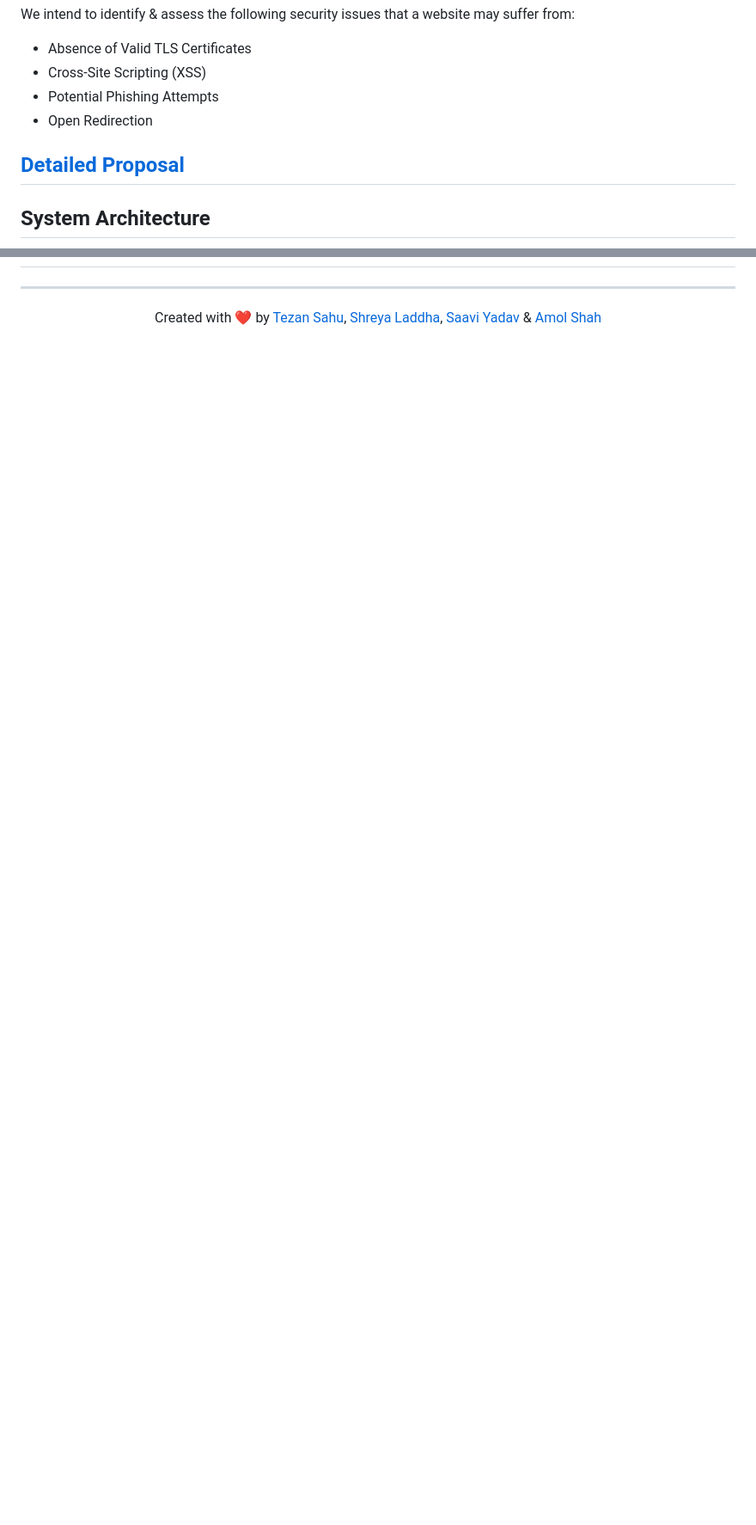
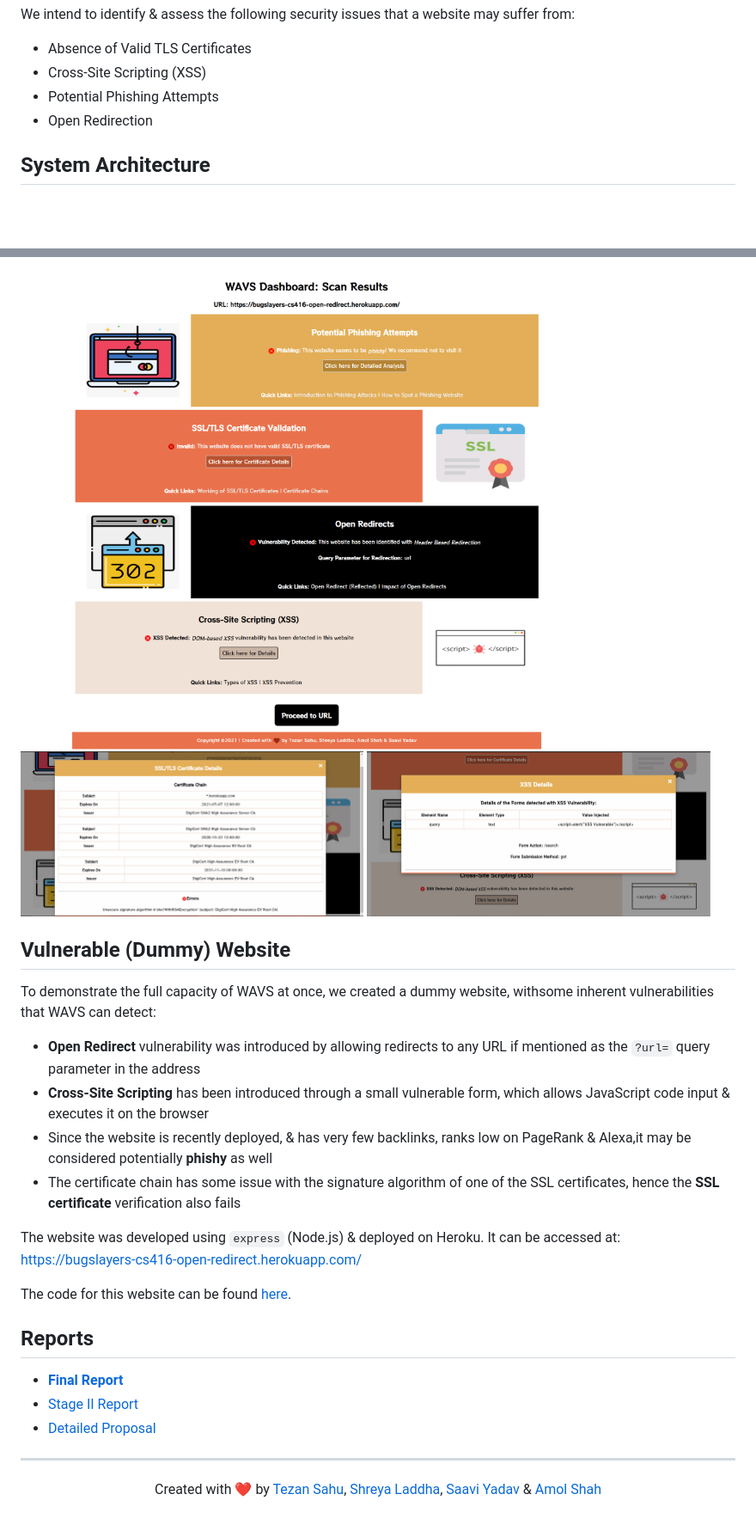
Before and after one commit to tezansahu/WAVS, a Markdown page: README.md, 2 parts joined by grey strips. Shown: that part at 86% size. GitHub-like rendering; pictures changed too: figures/dashboard/cert_details.png (added), figures/dashboard/vuln_website_scan.png (added), figures/dashboard/xss_details.png (added); blank space fills up the shorter version.

```diff
--- a/README.md
+++ b/README.md
@@ -15,8 +15,6 @@ We intend to identify & assess the following security issues that a website may
 - Potential Phishing Attempts
 - Open Redirection
 
-## [Detailed Proposal](./reports/Proposal.pdf)
-
 ## System Architecture
 
 ![WAVS System Architecture](./figures/WAVS_SystemArchitecture_new.png)
@@ -25,3 +65,35 @@ We intend to identify & assess the following security issues that a website may
+<div style="text-align: center;">
+
+   <img src="./figures/dashboard/vuln_website_scan.png" width="80%">
+
+   <img src="./figures/dashboard/cert_details.png" width="48%">
+
+
+   <img src="./figures/dashboard/xss_details.png" width="48%">
+</div>
+
+
+## Vulnerable (Dummy) Website
+
+To demonstrate the full capacity of WAVS at once, we created a dummy website, withsome inherent vulnerabilities that WAVS can detect:
+
+- **Open Redirect** vulnerability was introduced by allowing redirects to any URL if mentioned as the `?url=` query parameter in the address
+- **Cross-Site Scripting** has  been  introduced  through  a  small  vulnerable  form,  which  allows JavaScript code input & executes it on the browser
+- Since the website is recently deployed, & has very few backlinks, ranks low on PageRank & Alexa,it may be considered potentially **phishy** as well
+- The certificate chain has some issue with the signature algorithm of one of the SSL certificates, hence the **SSL certificate** verification also fails
+
+The website was developed using `express` (Node.js) & deployed on Heroku. It can be accessed at: https://bugslayers-cs416-open-redirect.herokuapp.com/
+
+
+
+The code for this website can be found [here](https://github.com/tezansahu/WAVS/tree/main/vuln_site).
+## Reports
+
+- [**Final Report**](./reports/FinalReport.pdf)
+- [Stage II Report](./reports/Stage2Report.pdf)
+- [Detailed Proposal](./reports/Proposal.pdf)
+
+
 
 ***
 
```
Also changed, not shown: other parts of README.md (+43 -1 lines), figures/sample_scan.png (deleted), 1 other file.
